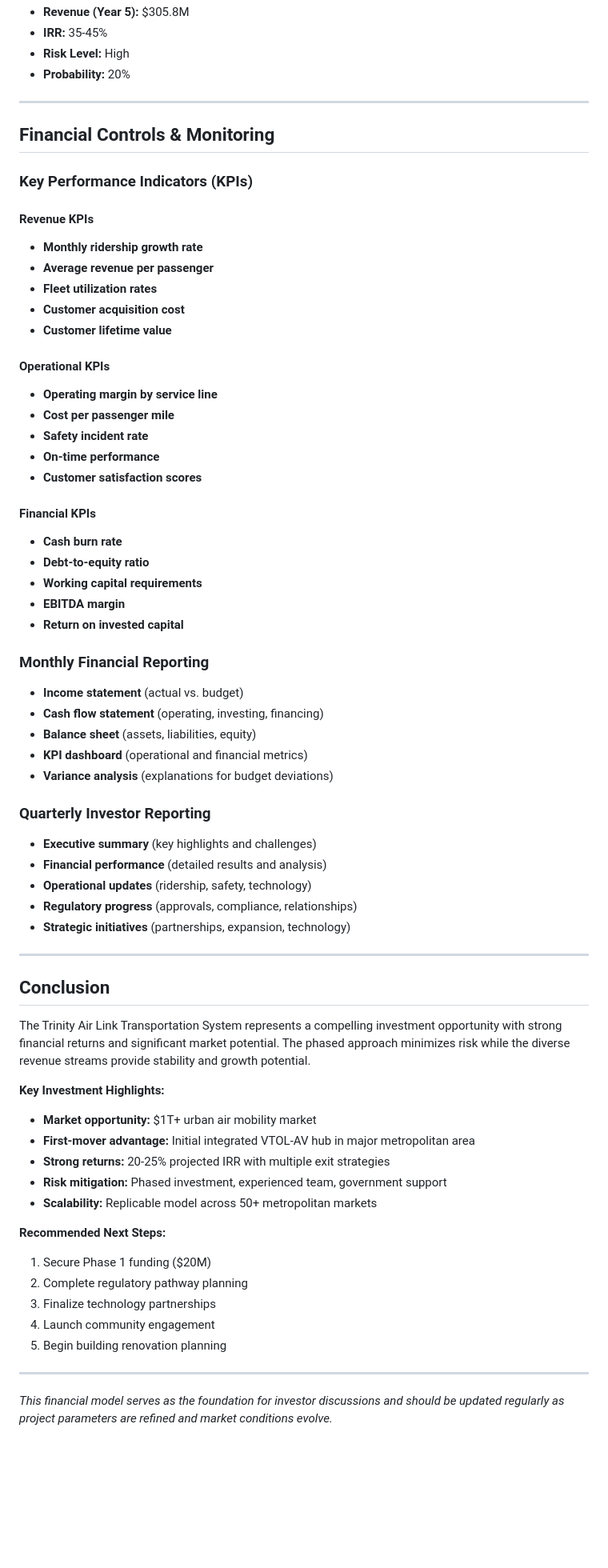
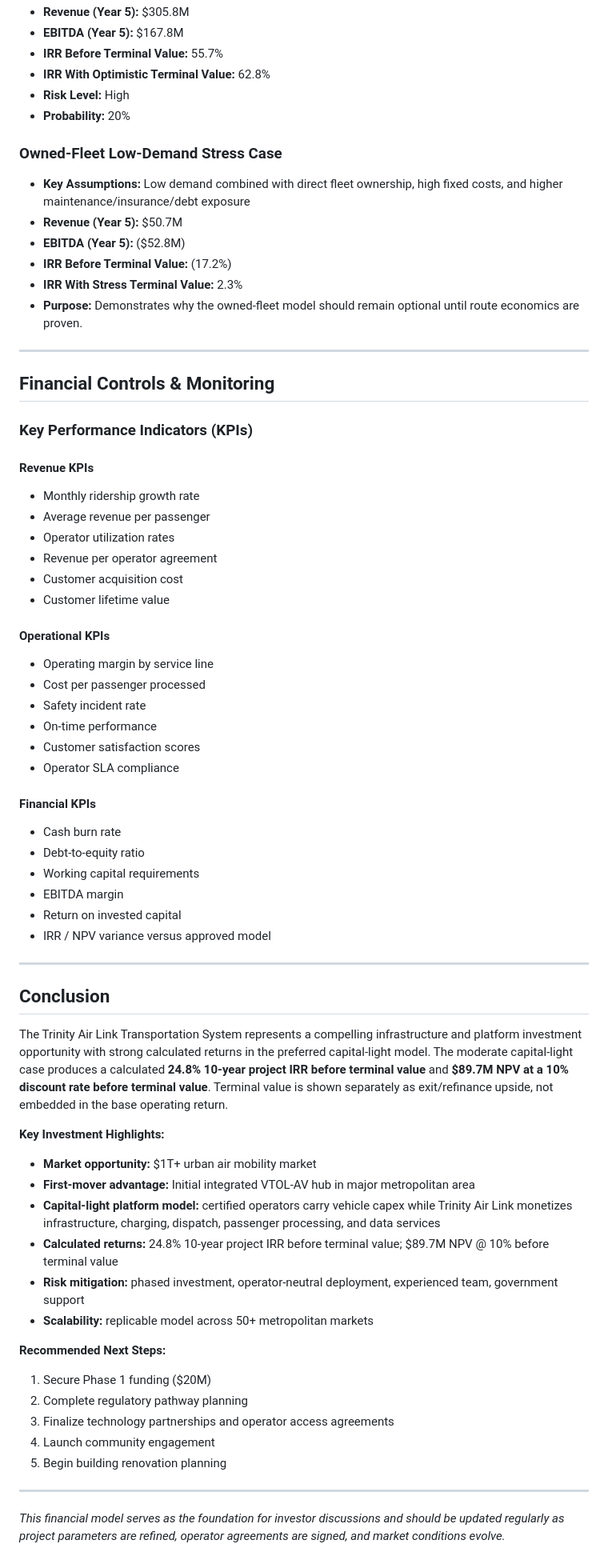
Before and after one commit to BaltekLabs/TrinityAir, a Markdown page: docs/hub_docs/HUB_Financial_Model.md, the part around one of its changes. Shown at 80% size. GitHub-like rendering; blank space fills up the shorter version.

Commit message:
Update financial model with calculated IRR and NPV outputs

```diff
--- a/docs/hub_docs/HUB_Financial_Model.md
+++ b/docs/hub_docs/HUB_Financial_Model.md
@@ -406,7 +281,17 @@ These are planning assumptions for investor discussion and must be validated aga
 - **Revenue (Year 5):** $305.8M
-- **IRR:** 35-45%
+- **EBITDA (Year 5):** $167.8M
+- **IRR Before Terminal Value:** 55.7%
+- **IRR With Optimistic Terminal Value:** 62.8%
 - **Risk Level:** High
 - **Probability:** 20%
+
+### Owned-Fleet Low-Demand Stress Case
+- **Key Assumptions:** Low demand combined with direct fleet ownership, high fixed costs, and higher maintenance/insurance/debt exposure
+- **Revenue (Year 5):** $50.7M
+- **EBITDA (Year 5):** ($52.8M)
+- **IRR Before Terminal Value:** (17.2%)
+- **IRR With Stress Terminal Value:** 2.3%
+- **Purpose:** Demonstrates why the owned-fleet model should remain optional until route economics are proven.
 
 ---
 
@@ -415,60 +300,50 @@ These are planning assumptions for investor discussion and must be validated aga
 ### Key Performance Indicators (KPIs)
 
 #### Revenue KPIs
-- **Monthly ridership growth rate**
-- **Average revenue per passenger**
-- **Fleet utilization rates**
-- **Customer acquisition cost**
-- **Customer lifetime value**
+- Monthly ridership growth rate
+- Average revenue per passenger
+- Operator utilization rates
+- Revenue per operator agreement
+- Customer acquisition cost
+- Customer lifetime value
 
 #### Operational KPIs
-- **Operating margin by service line**
-- **Cost per passenger mile**
-- **Safety incident rate**
-- **On-time performance**
-- **Customer satisfaction scores**
+- Operating margin by service line
+- Cost per passenger processed
+- Safety incident rate
+- On-time performance
+- Customer satisfaction scores
+- Operator SLA compliance
 
 #### Financial KPIs
-- **Cash burn rate**
-- **Debt-to-equity ratio**
-- **Working capital requirements**
-- **EBITDA margin**
-- **Return on invested capital**
-
-### Monthly Financial Reporting
-- **Income statement** (actual vs. budget)
-- **Cash flow statement** (operating, investing, financing)
-- **Balance sheet** (assets, liabilities, equity)
-- **KPI dashboard** (operational and financial metrics)
-- **Variance analysis** (explanations for budget deviations)
-
-### Quarterly Investor Reporting
-- **Executive summary** (key highlights and challenges)
-- **Financial performance** (detailed results and analysis)
-- **Operational updates** (ridership, safety, technology)
-- **Regulatory progress** (approvals, compliance, relationships)
-- **Strategic initiatives** (partnerships, expansion, technology)
+- Cash burn rate
+- Debt-to-equity ratio
+- Working capital requirements
+- EBITDA margin
+- Return on invested capital
+- IRR / NPV variance versus approved model
 
 ---
 
 ## Conclusion
 
-The Trinity Air Link Transportation System represents a compelling investment opportunity with strong financial returns and significant market potential. The phased approach minimizes risk while the diverse revenue streams provide stability and growth potential.
+The Trinity Air Link Transportation System represents a compelling infrastructure and platform investment opportunity with strong calculated returns in the preferred capital-light model. The moderate capital-light case produces a calculated **24.8% 10-year project IRR before terminal value** and **$89.7M NPV at a 10% discount rate before terminal value**. Terminal value is shown separately as exit/refinance upside, not embedded in the base operating return.
 
 **Key Investment Highlights:**
 - **Market opportunity:** $1T+ urban air mobility market
 - **First-mover advantage:** Initial integrated VTOL-AV hub in major metropolitan area
-- **Strong returns:** 20-25% projected IRR with multiple exit strategies
-- **Risk mitigation:** Phased investment, experienced team, government support
-- **Scalability:** Replicable model across 50+ metropolitan markets
+- **Capital-light platform model:** certified operators carry vehicle capex while Trinity Air Link monetizes infrastructure, charging, dispatch, passenger processing, and data services
+- **Calculated returns:** 24.8% 10-year project IRR before terminal value; $89.7M NPV @ 10% before terminal value
+- **Risk mitigation:** phased investment, operator-neutral deployment, experienced team, government support
+- **Scalability:** replicable model across 50+ metropolitan markets
 
 **Recommended Next Steps:**
 1. Secure Phase 1 funding ($20M)
 2. Complete regulatory pathway planning
-3. Finalize technology partnerships
+3. Finalize technology partnerships and operator access agreements
 4. Launch community engagement
 5. Begin building renovation planning
 
 ---
 
-*This financial model serves as the foundation for investor discussions and should be updated regularly as project parameters are refined and market conditions evolve.*
+*This financial model serves as the foundation for investor discussions and should be updated regularly as project parameters are refined, operator agreements are signed, and market conditions evolve.*
```
Also changed, not shown: other parts of docs/hub_docs/HUB_Financial_Model.md (+103 -228 lines).
